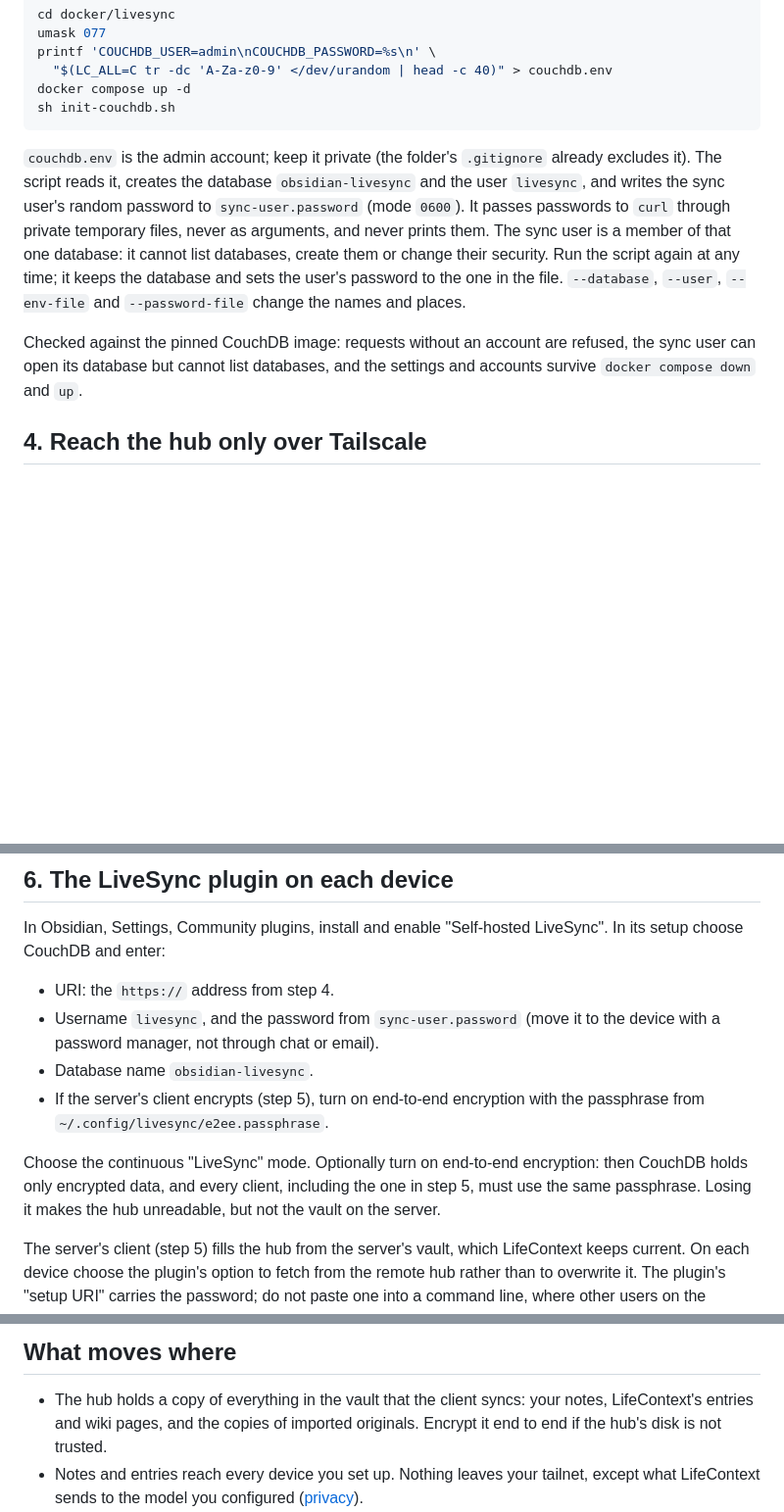
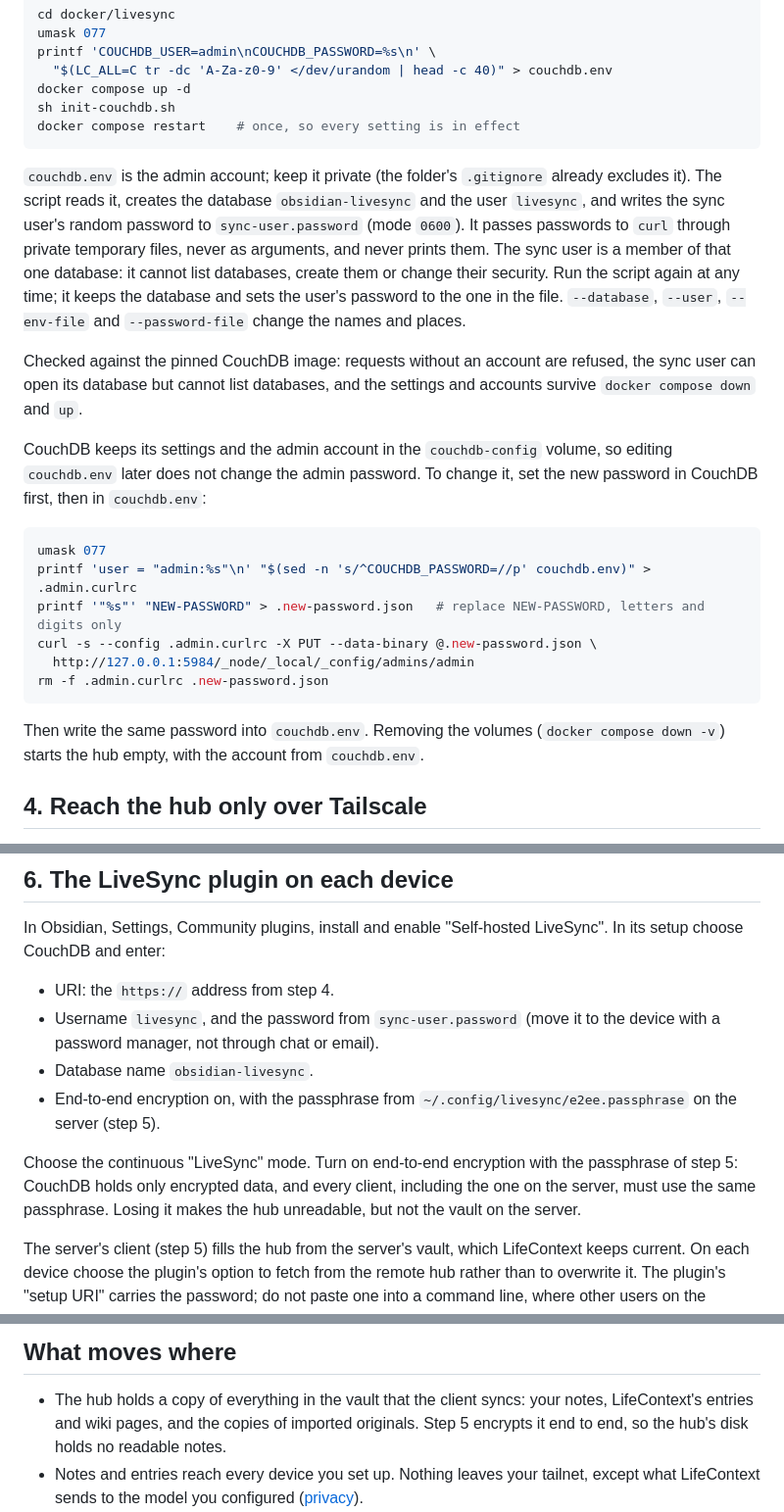
Before and after one commit to rundax/lifecontext, a Markdown page: docs/sync.md, 3 parts joined by grey strips. Shown at 98% size. Drawn GitHub-style; blank space fills up the shorter version.

Commit message:
Keep the sync passphrase on re-runs and explain changing the hub's admin password
Re-running the client setup no longer replaces settings.json or the
passphrase the hub is encrypted with. CouchDB keeps its admin account in the
settings volume, so the guide says how to change it there, restarts the hub
once after setup, and treats end-to-end encryption as the default.

````diff
--- a/docs/sync.md
+++ b/docs/sync.md
@@ -125,6 +125,7 @@ printf 'COUCHDB_USER=admin\nCOUCHDB_PASSWORD=%s\n' \
   "$(LC_ALL=C tr -dc 'A-Za-z0-9' </dev/urandom | head -c 40)" > couchdb.env
 docker compose up -d
 sh init-couchdb.sh
+docker compose restart    # once, so every setting is in effect
 ```
 
 `couchdb.env` is the admin account; keep it private (the folder's
@@ -140,6 +141,23 @@ database and sets the user's password to the one in the file. `--database`,
 Checked against the pinned CouchDB image: requests without an account are
 refused, the sync user can open its database but cannot list databases, and the
 settings and accounts survive `docker compose down` and `up`.
+
+CouchDB keeps its settings and the admin account in the `couchdb-config`
+volume, so editing `couchdb.env` later does not change the admin password. To
+change it, set the new password in CouchDB first, then in `couchdb.env`:
+
+```bash
+umask 077
+printf 'user = "admin:%s"\n' "$(sed -n 's/^COUCHDB_PASSWORD=//p' couchdb.env)" > .admin.curlrc
+printf '"%s"' "NEW-PASSWORD" > .new-password.json   # replace NEW-PASSWORD, letters and digits only
+curl -s --config .admin.curlrc -X PUT --data-binary @.new-password.json \
+  http://127.0.0.1:5984/_node/_local/_config/admins/admin
+rm -f .admin.curlrc .new-password.json
+```
+
+Then write the same password into `couchdb.env`. Removing the volumes
+(`docker compose down -v`) starts the hub empty, with the account from
+`couchdb.env`.
 
 ## 4. Reach the hub only over Tailscale
 
@@ -270,12 +291,12 @@ LiveSync". In its setup choose CouchDB and enter:
 - Username `livesync`, and the password from `sync-user.password` (move it to
   the device with a password manager, not through chat or email).
 - Database name `obsidian-livesync`.
-- If the server's client encrypts (step 5), turn on end-to-end encryption with
-  the passphrase from `~/.config/livesync/e2ee.passphrase`.
+- End-to-end encryption on, with the passphrase from
+  `~/.config/livesync/e2ee.passphrase` on the server (step 5).
 
-Choose the continuous "LiveSync" mode. Optionally turn on end-to-end
-encryption: then CouchDB holds only encrypted data, and every client,
-including the one in step 5, must use the same passphrase. Losing it makes the
+Choose the continuous "LiveSync" mode. Turn on end-to-end encryption with the
+passphrase of step 5: CouchDB holds only encrypted data, and every client,
+including the one on the server, must use the same passphrase. Losing it makes the
 hub unreadable, but not the vault on the server.
 
 The server's client (step 5) fills the hub from the server's vault, which
@@ -309,8 +330,8 @@ returns to every device. `lifecontext capture --once --json` shows the counts,
 
 - The hub holds a copy of everything in the vault that the client syncs:
   your notes, LifeContext's entries and wiki pages, and the copies of imported
-  originals. Encrypt it end to end if the hub's disk
-  is not trusted.
+  originals. Step 5 encrypts it end to end, so the hub's disk holds no
+  readable notes.
 - Notes and entries reach every device you set up. Nothing leaves your tailnet,
   except what LifeContext sends to the model you configured
   ([privacy](privacy.md)).
````
Also changed, not shown: other parts of docs/sync.md (+5 -2 lines).
